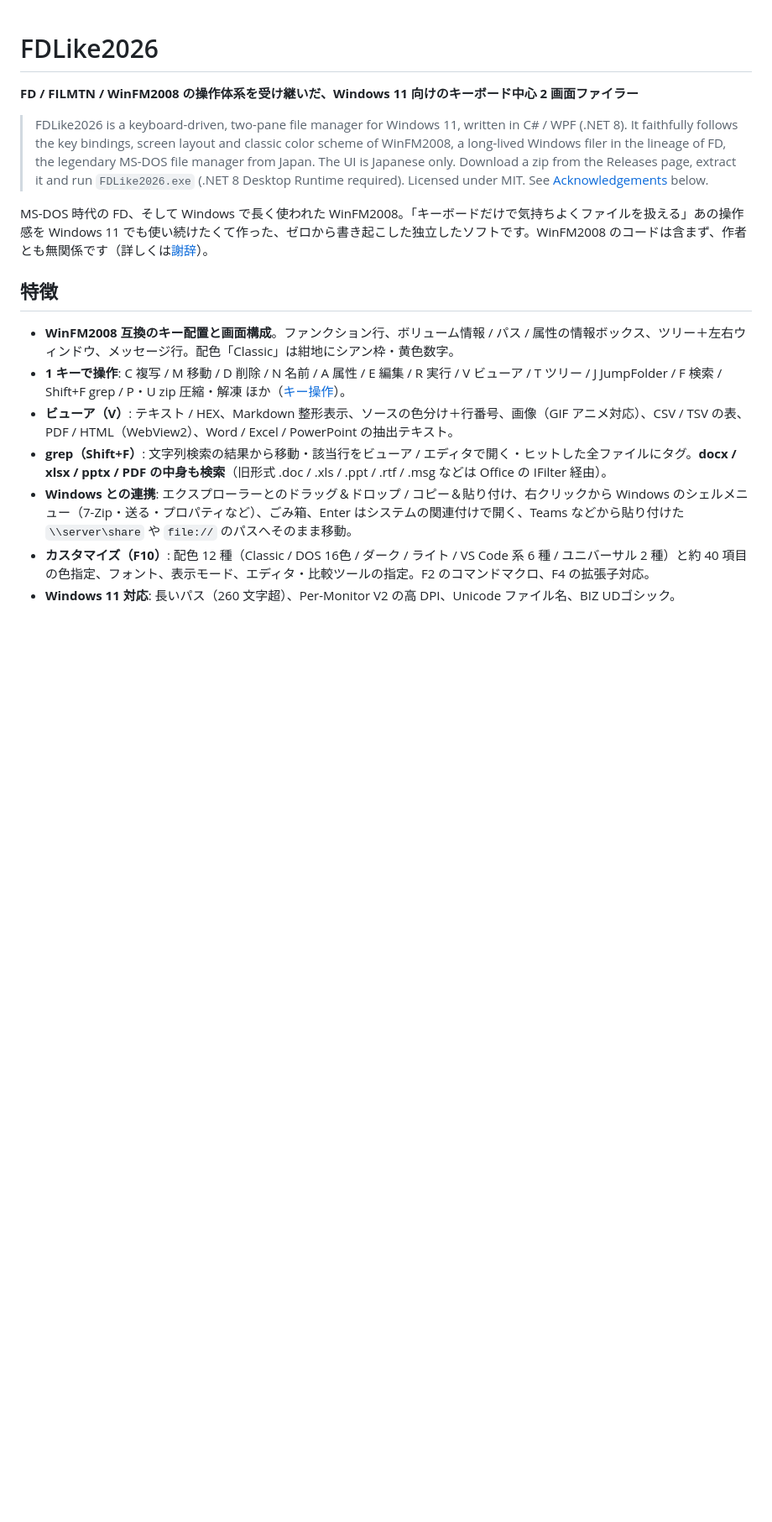
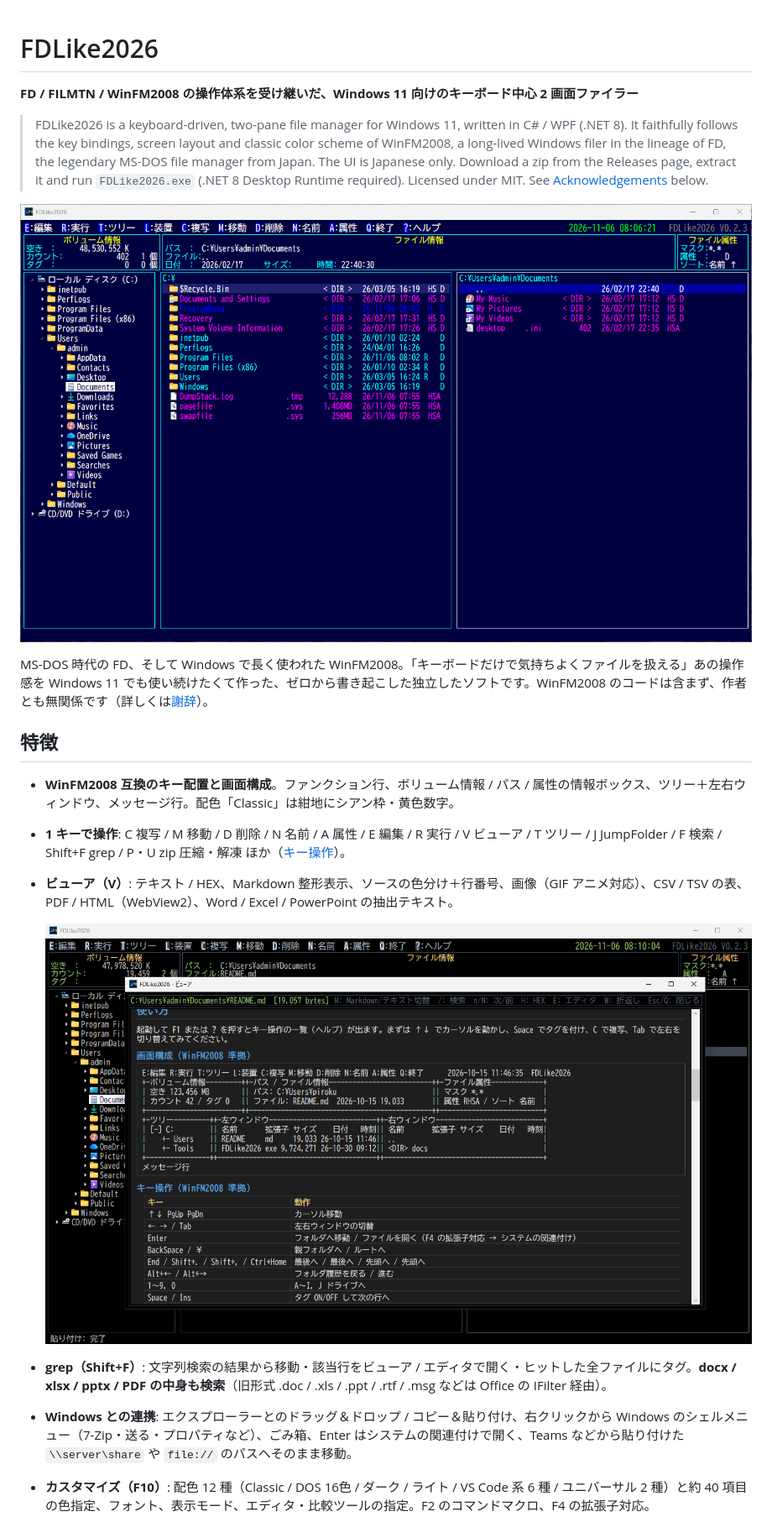
Before and after one commit to piroku/FDLike2026, a Markdown page: README.md, the part around the change. Shown at 84% size. Drawn GitHub-style; pictures changed too: docs/screenshot-viewer.png (added), docs/screenshot.png (added); blank space fills up the shorter version.

Commit message:
README: スクリーンショットを追加

```diff
--- a/README.md
+++ b/README.md
@@ -8,6 +8,8 @@
 > Download a zip from the Releases page, extract it and run `FDLike2026.exe` (.NET 8 Desktop Runtime required).
 > Licensed under MIT. See [Acknowledgements](#謝辞--acknowledgements) below.
 
+![FDLike2026 のメイン画面（Classic 配色）](docs/screenshot.png)
+
 MS-DOS 時代の FD、そして Windows で長く使われた WinFM2008。「キーボードだけで気持ちよくファイルを扱える」あの操作感を Windows 11 でも使い続けたくて作った、ゼロから書き起こした独立したソフトです。WinFM2008 のコードは含まず、作者とも無関係です（詳しくは[謝辞](#謝辞--acknowledgements)）。
 
 ## 特徴
@@ -15,6 +17,8 @@ MS-DOS 時代の FD、そして Windows で長く使われた WinFM2008。「キ
 - **WinFM2008 互換のキー配置と画面構成**。ファンクション行、ボリューム情報 / パス / 属性の情報ボックス、ツリー＋左右ウィンドウ、メッセージ行。配色「Classic」は紺地にシアン枠・黄色数字。
 - **1 キーで操作**: C 複写 / M 移動 / D 削除 / N 名前 / A 属性 / E 編集 / R 実行 / V ビューア / T ツリー / J JumpFolder / F 検索 / Shift+F grep / P・U zip 圧縮・解凍 ほか（[キー操作](#キー操作winfm2008-準拠)）。
 - **ビューア（V）**: テキスト / HEX、Markdown 整形表示、ソースの色分け＋行番号、画像（GIF アニメ対応）、CSV / TSV の表、PDF / HTML（WebView2）、Word / Excel / PowerPoint の抽出テキスト。
+
+  ![ビューアで README.md を Markdown 表示](docs/screenshot-viewer.png)
 - **grep（Shift+F）**: 文字列検索の結果から移動・該当行をビューア / エディタで開く・ヒットした全ファイルにタグ。**docx / xlsx / pptx / PDF の中身も検索**（旧形式 .doc / .xls / .ppt / .rtf / .msg などは Office の IFilter 経由）。
 - **Windows との連携**: エクスプローラーとのドラッグ＆ドロップ / コピー＆貼り付け、右クリックから Windows のシェルメニュー（7-Zip・送る・プロパティなど）、ごみ箱、Enter はシステムの関連付けで開く、Teams などから貼り付けた `\\server\share` や `file://` のパスへそのまま移動。
 - **カスタマイズ（F10）**: 配色 12 種（Classic / DOS 16色 / ダーク / ライト / VS Code 系 6 種 / ユニバーサル 2 種）と約 40 項目の色指定、フォント、表示モード、エディタ・比較ツールの指定。F2 のコマンドマクロ、F4 の拡張子対応。
```
